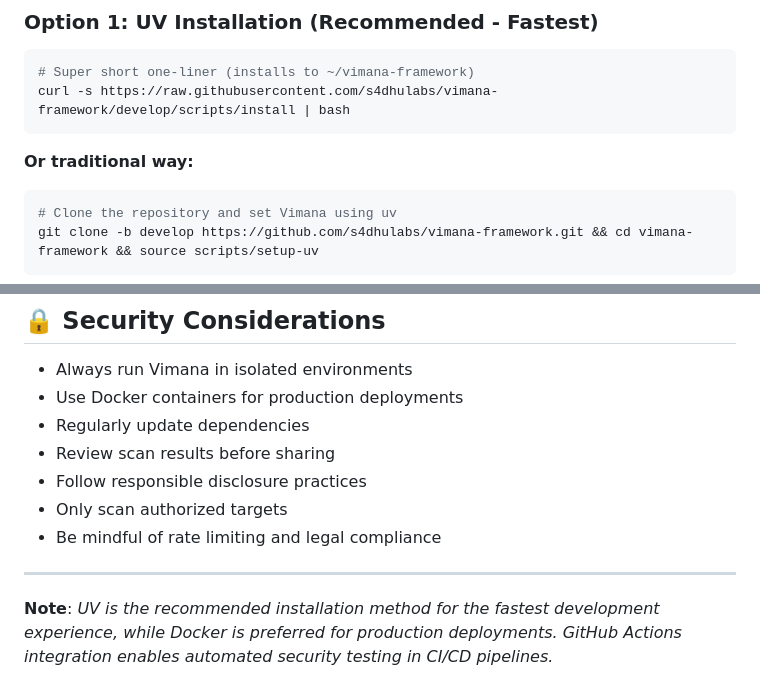
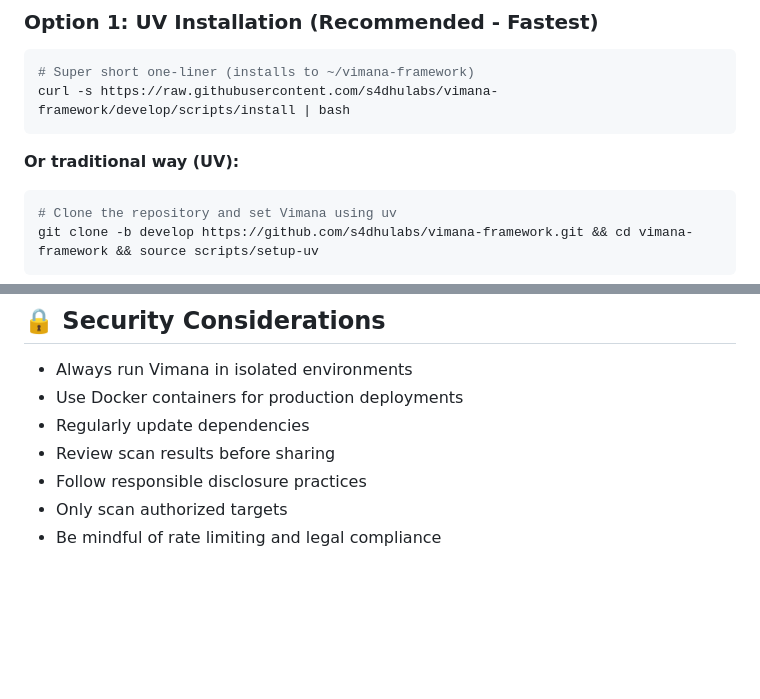
Before and after one commit to s4dhulabs/vimana-framework, a Markdown page: docs/install.md, 2 parts joined by grey strips. Drawn GitHub-style; blank space fills up the shorter version.

Commit message:
Update install docs

````diff
--- a/docs/install.md
+++ b/docs/install.md
@@ -35,7 +35,7 @@ Choose your preferred installation method and jump directly to the instructions:
 curl -s https://raw.githubusercontent.com/s4dhulabs/vimana-framework/develop/scripts/install | bash
 ```
 
-**Or traditional way:**
+**Or traditional way (UV):**
 ```bash
 # Clone the repository and set Vimana using uv
 git clone -b develop https://github.com/s4dhulabs/vimana-framework.git && cd vimana-framework && source scripts/setup-uv
@@ -702,7 +708,3 @@ export PS1="(vimana-framework) > "
 - Follow responsible disclosure practices
 - Only scan authorized targets
 - Be mindful of rate limiting and legal compliance
-
----
-
-**Note**: *UV is the recommended installation method for the fastest development experience, while Docker is preferred for production deployments. GitHub Actions integration enables automated security testing in CI/CD pipelines.*
````
Also changed, not shown: other parts of docs/install.md (+8 -2 lines).
